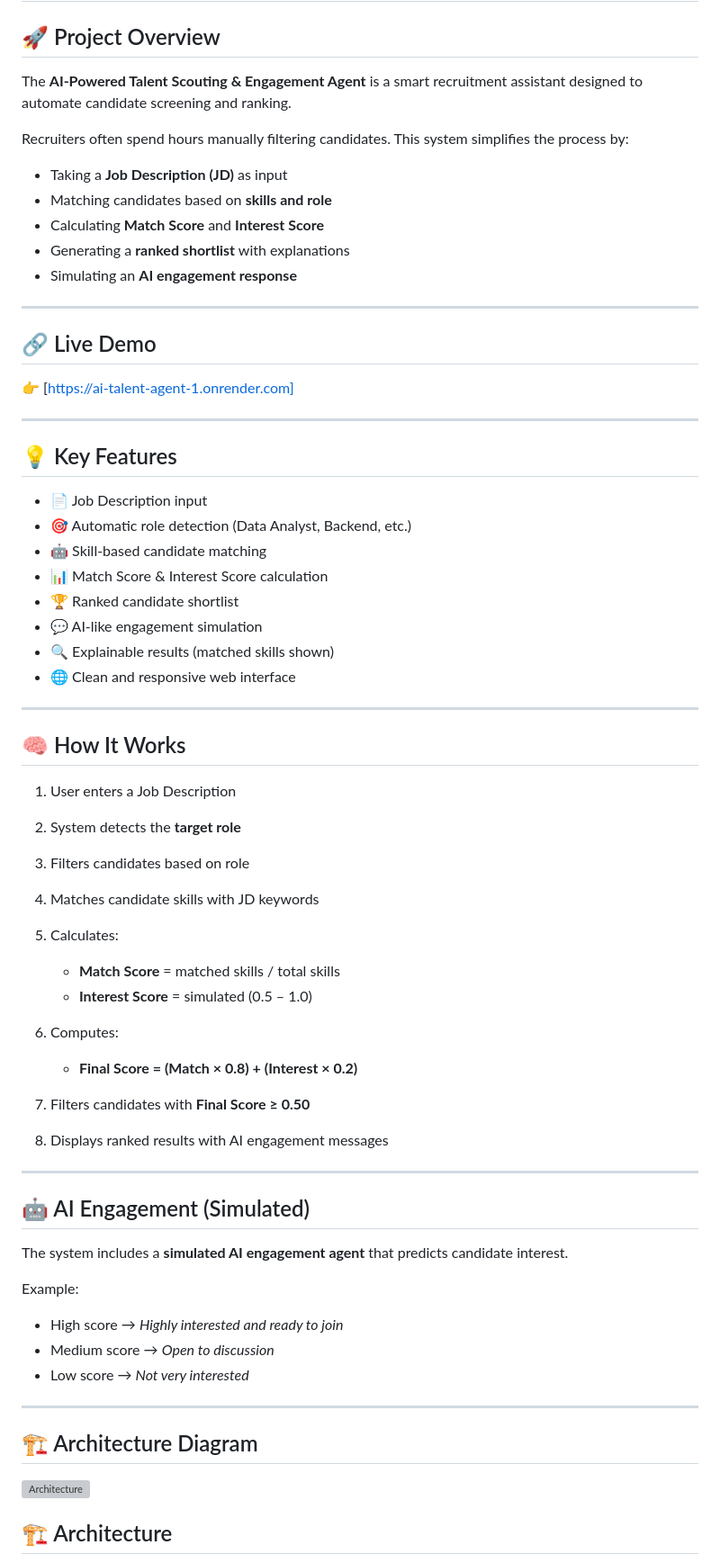
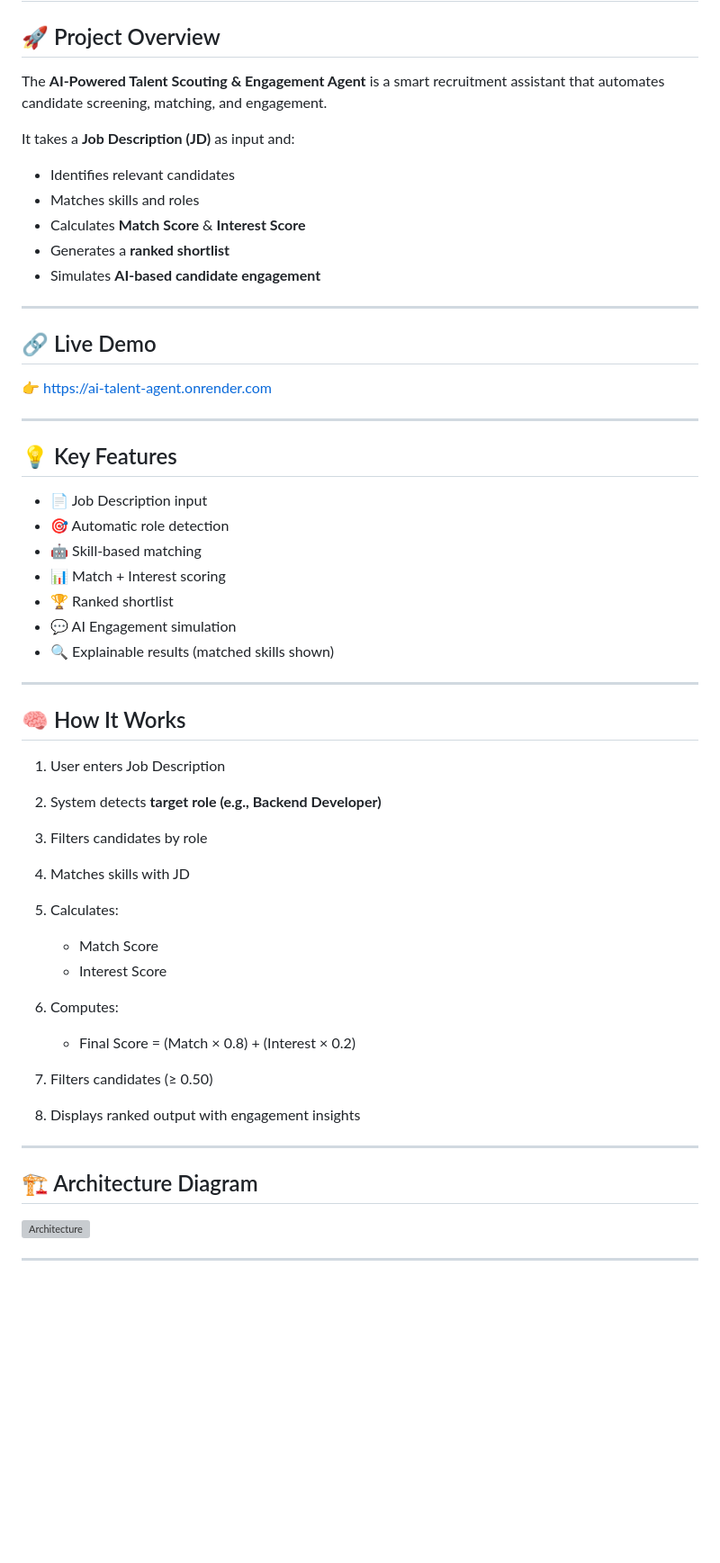
Before and after one commit to Suman-bot8927/AI_Talent_Agent, a Markdown page: README.md, the part around one of its changes. Shown at 90% size. Rendered like a GitHub page; blank space fills up the shorter version; grey boxes are pictures that could not be loaded.

Commit message:
README.md
Updated README to enhance project overview, features, and usage instructions.

```diff
--- a/README.md
+++ b/README.md
@@ -2,64 +2,51 @@
 
 ## 🚀 Project Overview
 
-The **AI-Powered Talent Scouting & Engagement Agent** is a smart recruitment assistant designed to automate candidate screening and ranking.
+The **AI-Powered Talent Scouting & Engagement Agent** is a smart recruitment assistant that automates candidate screening, matching, and engagement.
 
-Recruiters often spend hours manually filtering candidates. This system simplifies the process by:
+It takes a **Job Description (JD)** as input and:
 
-* Taking a **Job Description (JD)** as input
-* Matching candidates based on **skills and role**
-* Calculating **Match Score** and **Interest Score**
-* Generating a **ranked shortlist** with explanations
-* Simulating an **AI engagement response**
+* Identifies relevant candidates
+* Matches skills and roles
+* Calculates **Match Score** & **Interest Score**
+* Generates a **ranked shortlist**
+* Simulates **AI-based candidate engagement**
 
 ---
 
 ## 🔗 Live Demo
 
-👉 [https://ai-talent-agent-1.onrender.com]
+👉 https://ai-talent-agent.onrender.com
 
 ---
 
 ## 💡 Key Features
 
 * 📄 Job Description input
-* 🎯 Automatic role detection (Data Analyst, Backend, etc.)
-* 🤖 Skill-based candidate matching
-* 📊 Match Score & Interest Score calculation
-* 🏆 Ranked candidate shortlist
-* 💬 AI-like engagement simulation
+* 🎯 Automatic role detection
+* 🤖 Skill-based matching
+* 📊 Match + Interest scoring
+* 🏆 Ranked shortlist
+* 💬 AI Engagement simulation
 * 🔍 Explainable results (matched skills shown)
-* 🌐 Clean and responsive web interface
 
 ---
 
 ## 🧠 How It Works
 
-1. User enters a Job Description
-2. System detects the **target role**
-3. Filters candidates based on role
-4. Matches candidate skills with JD keywords
+1. User enters Job Description
+2. System detects **target role (e.g., Backend Developer)**
+3. Filters candidates by role
+4. Matches skills with JD
 5. Calculates:
 
-   * **Match Score** = matched skills / total skills
-   * **Interest Score** = simulated (0.5 – 1.0)
+   * Match Score
+   * Interest Score
 6. Computes:
 
-   * **Final Score = (Match × 0.8) + (Interest × 0.2)**
-7. Filters candidates with **Final Score ≥ 0.50**
-8. Displays ranked results with AI engagement messages
-
----
-
-## 🤖 AI Engagement (Simulated)
-
-The system includes a **simulated AI engagement agent** that predicts candidate interest.
-
-Example:
-
-* High score → *Highly interested and ready to join*
-* Medium score → *Open to discussion*
-* Low score → *Not very interested*
+   * Final Score = (Match × 0.8) + (Interest × 0.2)
+7. Filters candidates (≥ 0.50)
+8. Displays ranked output with engagement insights
 
 ---
 
@@ -67,5 +54,5 @@ Example:
 
 ![Architecture](architecture.png)
 
-## 🏗️ Architecture
+---
 
```
Also changed, not shown: other parts of README.md (+36 -48 lines).
